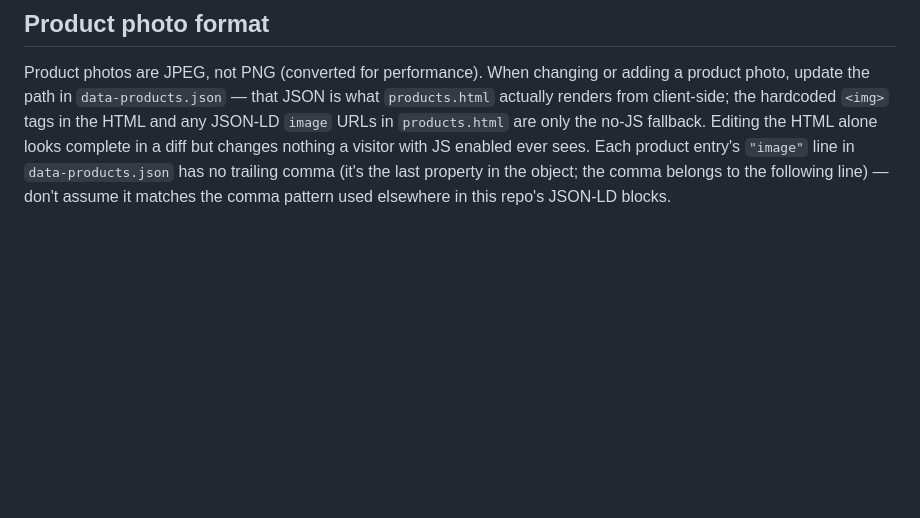
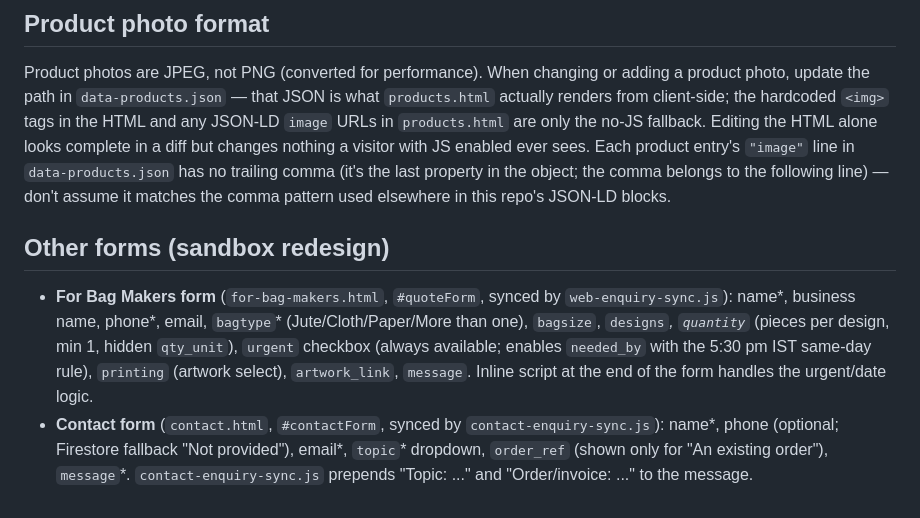
Before and after one commit to antonyjohnt18-crypto/castle-packaging-website, a Markdown page: AGENTS.md, the part around the change. Drawn GitHub-style; blank space fills up the shorter version.

```diff
--- a/AGENTS.md
+++ b/AGENTS.md
@@ -107,3 +107,8 @@ After deploying, hard-verify in-browser. The site no longer registers a service
 ## Product photo format
 
 Product photos are JPEG, not PNG (converted for performance). When changing or adding a product photo, update the path in `data-products.json` — that JSON is what `products.html` actually renders from client-side; the hardcoded `<img>` tags in the HTML and any JSON-LD `image` URLs in `products.html` are only the no-JS fallback. Editing the HTML alone looks complete in a diff but changes nothing a visitor with JS enabled ever sees. Each product entry's `"image"` line in `data-products.json` has no trailing comma (it's the last property in the object; the comma belongs to the following line) — don't assume it matches the comma pattern used elsewhere in this repo's JSON-LD blocks.
+
+## Other forms (sandbox redesign)
+
+- **For Bag Makers form** (`for-bag-makers.html`, `#quoteForm`, synced by `web-enquiry-sync.js`): name*, business name, phone*, email, `bagtype`* (Jute/Cloth/Paper/More than one), `bagsize`, `designs`*, `quantity`* (pieces per design, min 1, hidden `qty_unit`), `urgent` checkbox (always available; enables `needed_by` with the 5:30 pm IST same-day rule), `printing` (artwork select), `artwork_link`, `message`. Inline script at the end of the form handles the urgent/date logic.
+- **Contact form** (`contact.html`, `#contactForm`, synced by `contact-enquiry-sync.js`): name*, phone (optional; Firestore fallback "Not provided"), email*, `topic`* dropdown, `order_ref` (shown only for "An existing order"), `message`*. `contact-enquiry-sync.js` prepends "Topic: ..." and "Order/invoice: ..." to the message.
```
